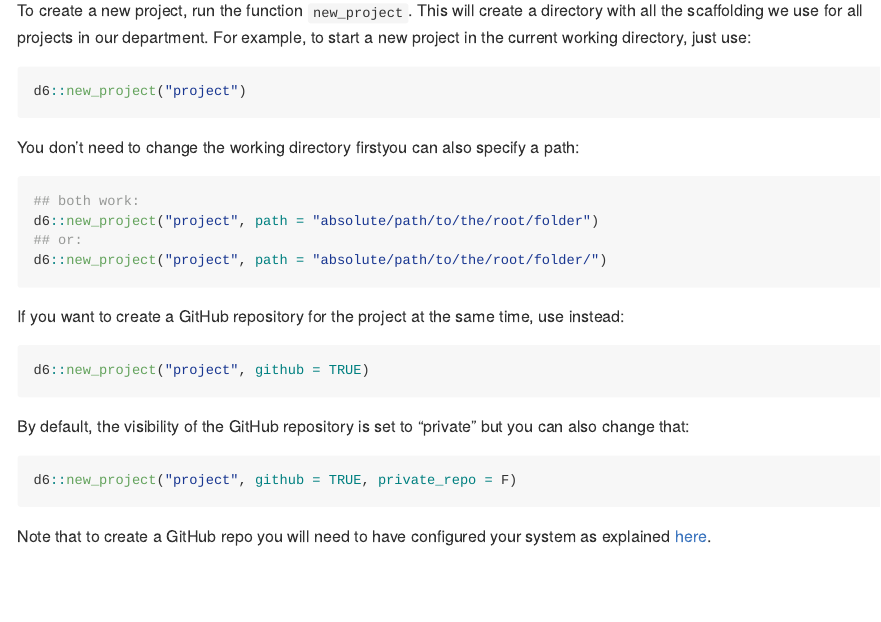
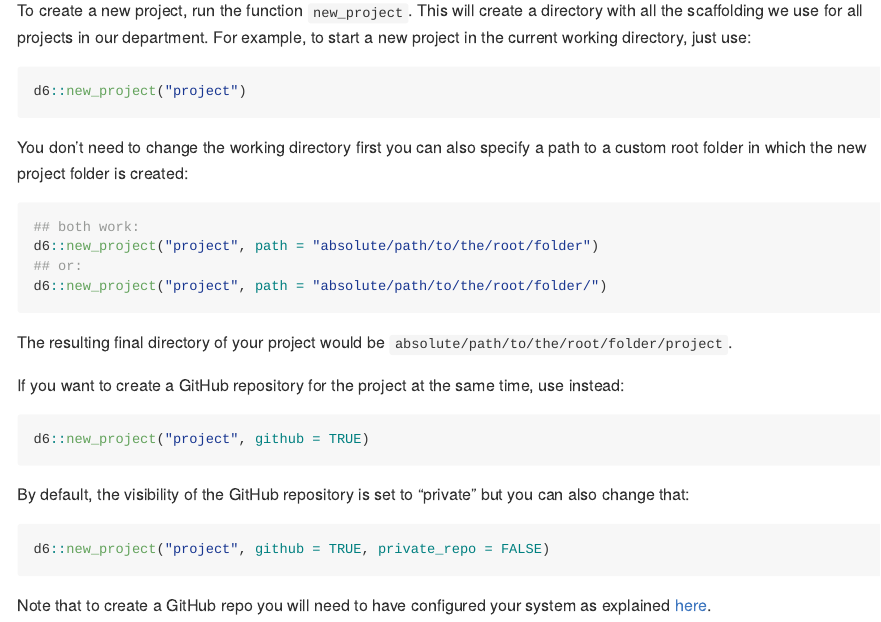
Before and after one commit to EcoDynIZW/d6, an R Markdown document (README.Rmd): the page in a window 1100 px wide, from 460 px down. The pictures show the output file README.md that the author committed with the source, drawn offline in the style of GitHub.

Commit message:
:pencil: update readme

````diff
--- a/README.Rmd
+++ b/README.Rmd
@@ -24,7 +24,7 @@ To create a new project, run the function `new_project`. This will create a dire
 d6::new_project("project")
 ```
 
-You don't need to change the working directory firstyou can also specify a path:
+You don't need to change the working directory first you can also specify a path to a custom root folder in which the new project folder is created:
 
 ```{r eval=FALSE}
 ## both work:
@@ -32,6 +32,8 @@ d6::new_project("project", path = "absolute/path/to/the/root/folder")
 ## or:
 d6::new_project("project", path = "absolute/path/to/the/root/folder/")
 ```
+
+The resulting final directory of your project would be `absolute/path/to/the/root/folder/project`.
 
 If you want to create a GitHub repository for the project at the same time, use instead:
 
@@ -42,7 +44,7 @@ d6::new_project("project", github = TRUE)
 By default, the visibility of the GitHub repository is set to "private" but you can also change that:
 
 ```{r eval=FALSE}
-d6::new_project("project", github = TRUE, private_repo = F)
+d6::new_project("project", github = TRUE, private_repo = FALSE)
 ```
 
 Note that to create a GitHub repo you will need to have configured your system as explained [here](http://www.rdocumentation.org/packages/devtools/functions/use_github).
````
Also changed, not shown: README.md.
